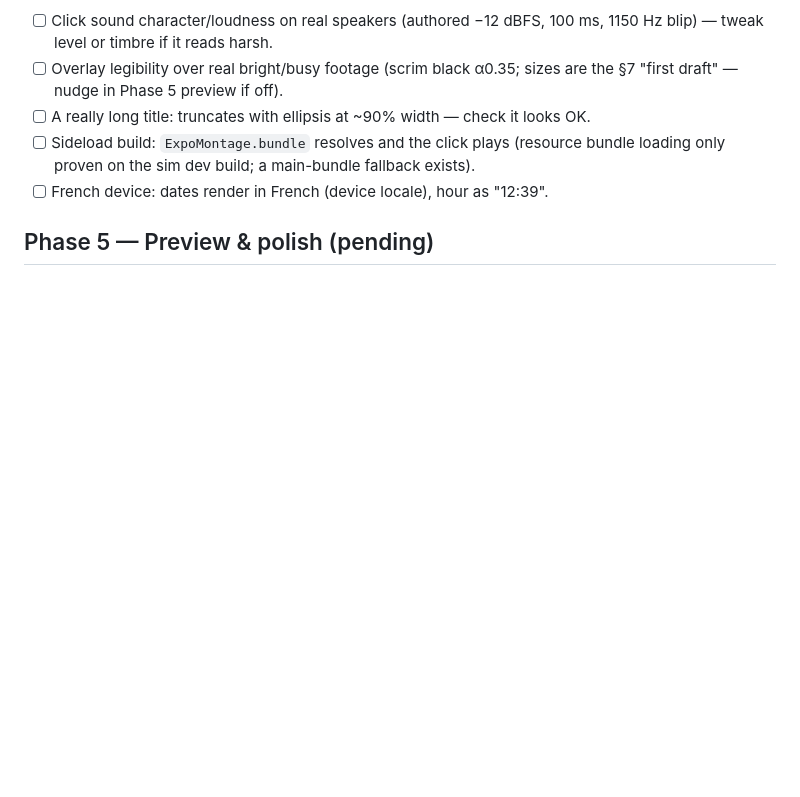
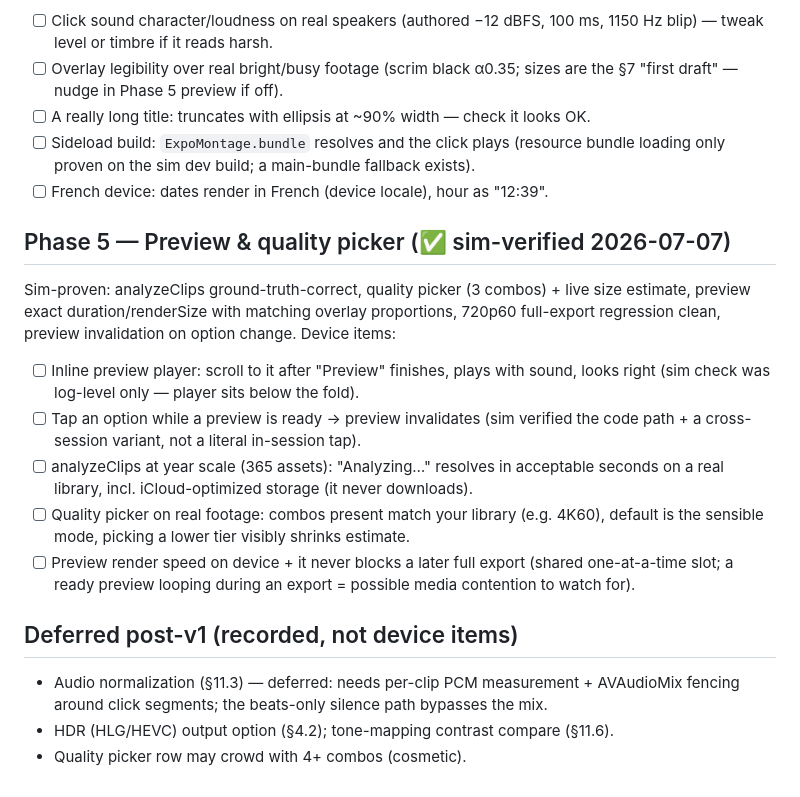
Before and after one commit to FlorianMuller/3secCopilot, a Markdown page: doc/export-device-checklist.md, the part around the change. Rendered like a GitHub page; blank space fills up the shorter version.

Commit message:
docs(export): phase 5 done — all v1 phases complete, device checklist final
Co-Authored-By: Claude Fable 5 <noreply@anthropic.com>

```diff
--- a/doc/export-device-checklist.md
+++ b/doc/export-device-checklist.md
@@ -60,4 +60,27 @@ audio paths, duration/pts/peakMB regressions clean. Device items:
       bundle loading only proven on the sim dev build; a main-bundle fallback exists).
 - [ ] French device: dates render in French (device locale), hour as "12:39".
 
-## Phase 5 — Preview & polish (pending)
+## Phase 5 — Preview & quality picker (✅ sim-verified 2026-07-07)
+
+Sim-proven: analyzeClips ground-truth-correct, quality picker (3 combos) + live size
+estimate, preview exact duration/renderSize with matching overlay proportions, 720p60
+full-export regression clean, preview invalidation on option change. Device items:
+
+- [ ] Inline preview player: scroll to it after "Preview" finishes, plays with sound,
+      looks right (sim check was log-level only — player sits below the fold).
+- [ ] Tap an option while a preview is ready → preview invalidates (sim verified the
+      code path + a cross-session variant, not a literal in-session tap).
+- [ ] analyzeClips at year scale (365 assets): "Analyzing…" resolves in acceptable
+      seconds on a real library, incl. iCloud-optimized storage (it never downloads).
+- [ ] Quality picker on real footage: combos present match your library (e.g. 4K60),
+      default is the sensible mode, picking a lower tier visibly shrinks estimate.
+- [ ] Preview render speed on device + it never blocks a later full export (shared
+      one-at-a-time slot; a ready preview looping during an export = possible media
+      contention to watch for).
+
+## Deferred post-v1 (recorded, not device items)
+
+- Audio normalization (§11.3) — deferred: needs per-clip PCM measurement + AVAudioMix
+  fencing around click segments; the beats-only silence path bypasses the mix.
+- HDR (HLG/HEVC) output option (§4.2); tone-mapping contrast compare (§11.6).
+- Quality picker row may crowd with 4+ combos (cosmetic).
```
Also changed, not shown: doc/export-spec.md (+1 -1 lines).
